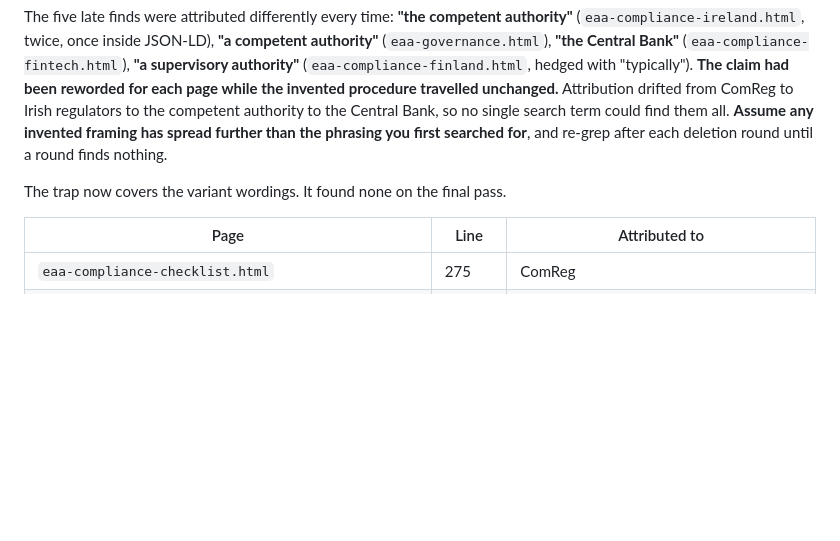
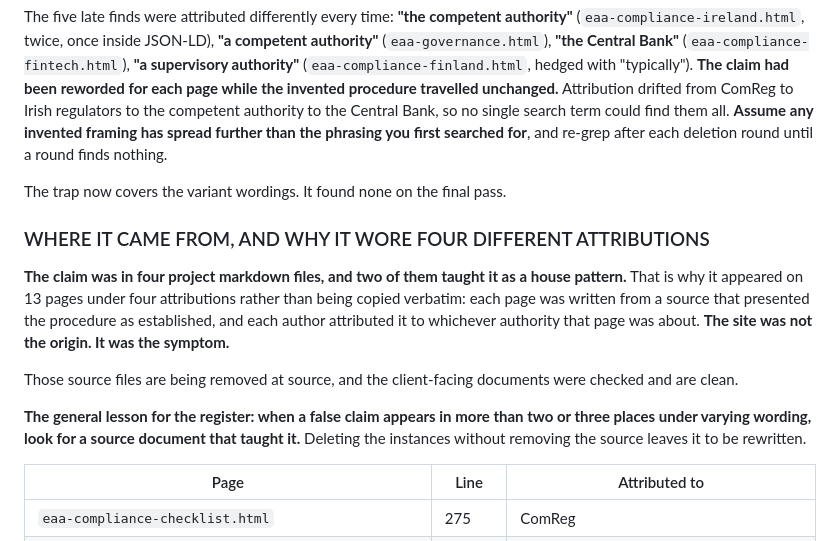
Before and after one commit to usableaccess/usable-access-site, a Markdown page: CLAUDE.md, the part around the change. Rendered like a GitHub page; blank space fills up the shorter version.

Commit message:
Record where the invented complaint procedure came from
The claim was in four project markdown files, two of which taught it as a house pattern. That explains why it reached 13 pages under four different attributions rather than being copied verbatim: each page was written from a source presenting the procedure as established, and each author attributed it to whichever authority the page was about. The site was the symptom, not the origin.

Those source files are being removed at source and the client-facing documents were checked and are clean, so JOB 0o is complete.

Records the general lesson: when a false claim appears in more than two or three places under varying wording, look for a source document that taught it, because deleting the instances without removing the source leaves it to be rewritten.

Co-Authored-By: Claude Opus 5 (1M context) <noreply@anthropic.com>

```diff
--- a/CLAUDE.md
+++ b/CLAUDE.md
@@ -460,6 +460,13 @@ The five late finds were attributed differently every time: **"the competent aut
 
 The trap now covers the variant wordings. It found none on the final pass.
 
+### WHERE IT CAME FROM, AND WHY IT WORE FOUR DIFFERENT ATTRIBUTIONS
+**The claim was in four project markdown files, and two of them taught it as a house pattern.** That is why it appeared on 13 pages under four attributions rather than being copied verbatim: each page was written from a source that presented the procedure as established, and each author attributed it to whichever authority that page was about. **The site was not the origin. It was the symptom.**
+
+Those source files are being removed at source, and the client-facing documents were checked and are clean.
+
+**The general lesson for the register: when a false claim appears in more than two or three places under varying wording, look for a source document that taught it.** Deleting the instances without removing the source leaves it to be rewritten.
+
 | Page | Line | Attributed to |
 |---|---|---|
 | `eaa-compliance-checklist.html` | 275 | ComReg |
```
